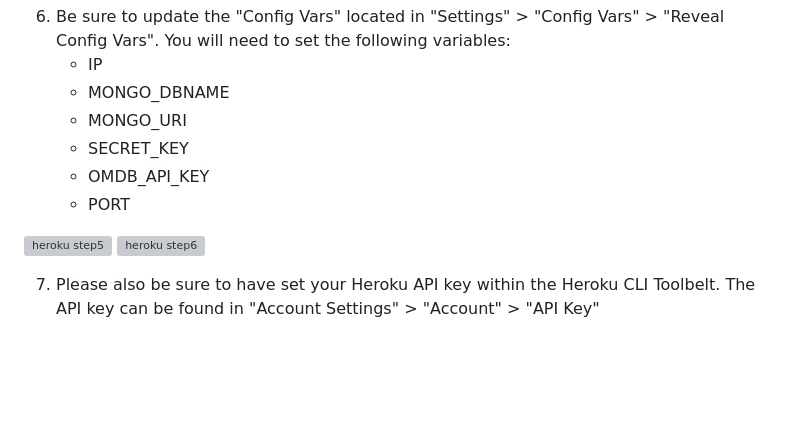
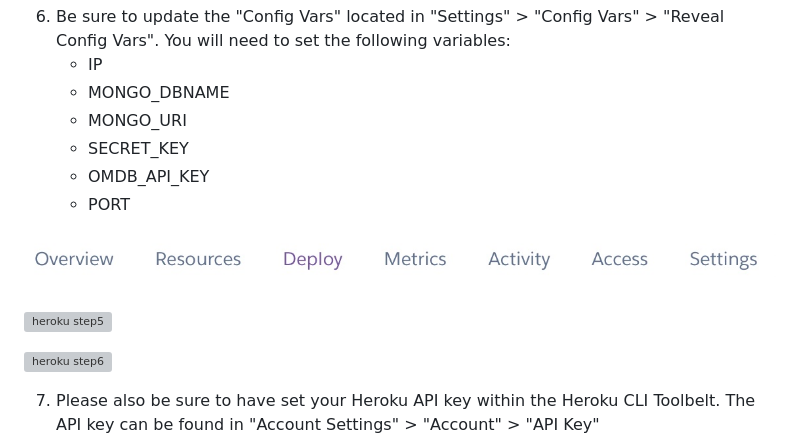
Before and after one commit to ofemiashiru/CI_MS3_MCC, a Markdown page: README.md, the part around the change. Rendered like a GitHub page; pictures changed too: docs/heroku-steps/heroku-5a.jpg (added); blank space fills up the shorter version; grey boxes are pictures that could not be loaded.

Commit message:
readme: update heroku steps|doc: upload heroku step images

```diff
--- a/README.md
+++ b/README.md
@@ -794,7 +794,10 @@ Deployed using Heroku using the following steps:
     - OMDB_API_KEY
     - PORT
 
+![heroku step5](docs/heroku-steps/heroku-5a.jpg)
+
 ![heroku step5](docs/heroku-steps/heroku-5.png)
+
 ![heroku step6](docs/heroku-steps/heroku-6.png)
 
 7. Please also be sure to have set your Heroku API key within the Heroku CLI Toolbelt. The API key can be found in "Account Settings" > "Account" > "API Key"
```
